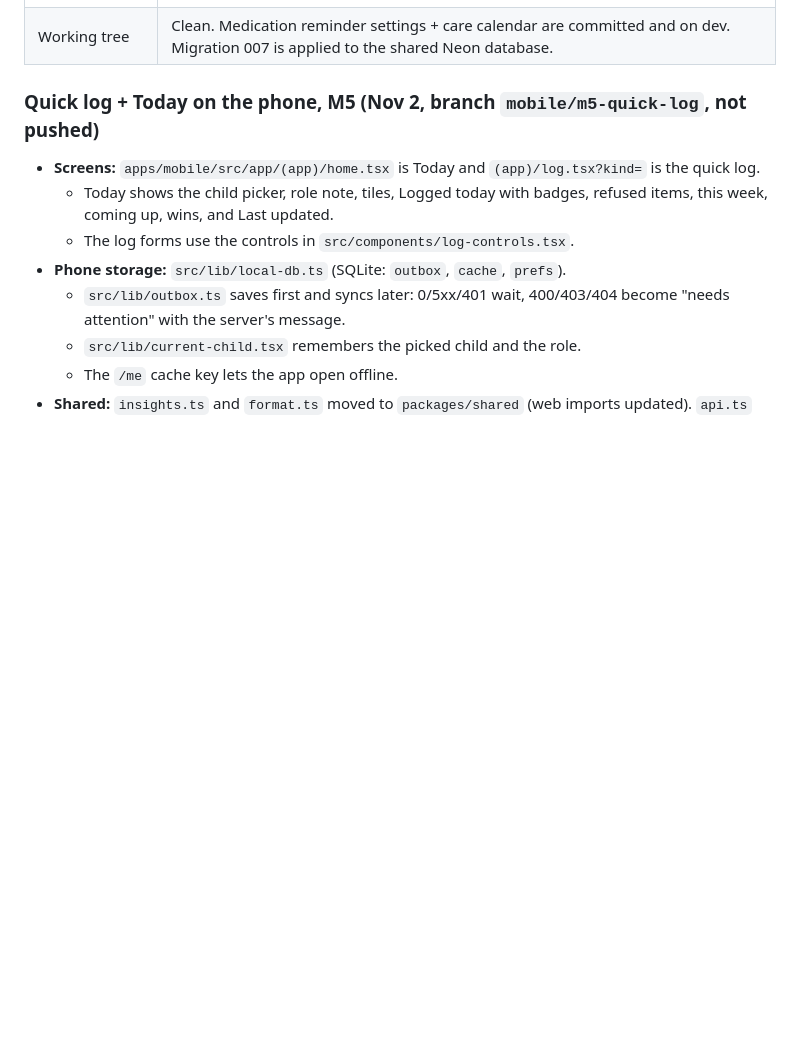
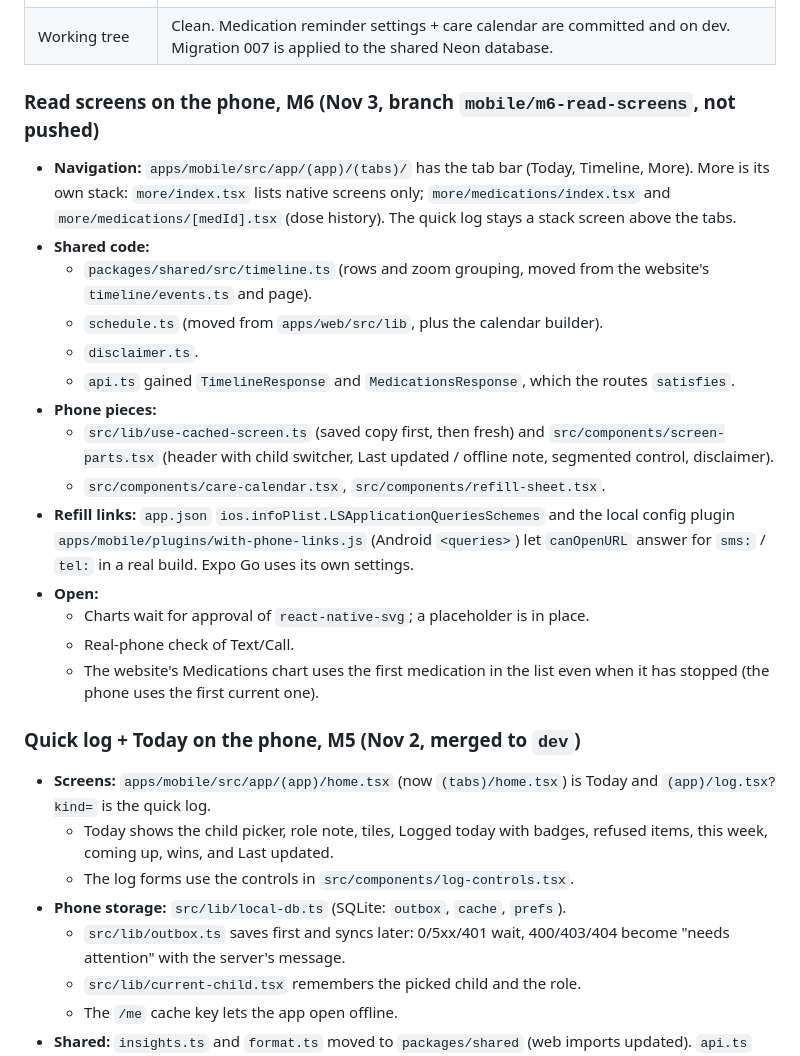
Before and after one commit to mrinfinitum/lanternway, a Markdown page: HANDOFF.md, the part around the change. Rendered like a GitHub page; blank space fills up the shorter version.

```diff
--- a/HANDOFF.md
+++ b/HANDOFF.md
@@ -15,8 +15,24 @@ _Last updated: Nov 1, 2026. Replaces the Oct 24 handoff (Stage 1 is long done)._
 | `dev` | Latest: family sharing (see `git log`), deployed to **https://dev.lanternway.co** (noindex + prototype banner) |
 | Working tree | Clean. Medication reminder settings + care calendar are committed and on dev. Migration 007 is applied to the shared Neon database. |
 
-### Quick log + Today on the phone, M5 (Nov 2, branch `mobile/m5-quick-log`, not pushed)
-- **Screens:** `apps/mobile/src/app/(app)/home.tsx` is Today and `(app)/log.tsx?kind=` is the quick log.
+### Read screens on the phone, M6 (Nov 3, branch `mobile/m6-read-screens`, not pushed)
+- **Navigation:** `apps/mobile/src/app/(app)/(tabs)/` has the tab bar (Today, Timeline, More). More is its own stack: `more/index.tsx` lists native screens only; `more/medications/index.tsx` and `more/medications/[medId].tsx` (dose history). The quick log stays a stack screen above the tabs.
+- **Shared code:**
+  - `packages/shared/src/timeline.ts` (rows and zoom grouping, moved from the website's `timeline/events.ts` and page).
+  - `schedule.ts` (moved from `apps/web/src/lib`, plus the calendar builder).
+  - `disclaimer.ts`.
+  - `api.ts` gained `TimelineResponse` and `MedicationsResponse`, which the routes `satisfies`.
+- **Phone pieces:**
+  - `src/lib/use-cached-screen.ts` (saved copy first, then fresh) and `src/components/screen-parts.tsx` (header with child switcher, Last updated / offline note, segmented control, disclaimer).
+  - `src/components/care-calendar.tsx`, `src/components/refill-sheet.tsx`.
+- **Refill links:** `app.json` `ios.infoPlist.LSApplicationQueriesSchemes` and the local config plugin `apps/mobile/plugins/with-phone-links.js` (Android `<queries>`) let `canOpenURL` answer for `sms:` / `tel:` in a real build. Expo Go uses its own settings.
+- **Open:**
+  - Charts wait for approval of `react-native-svg`; a placeholder is in place.
+  - Real-phone check of Text/Call.
+  - The website's Medications chart uses the first medication in the list even when it has stopped (the phone uses the first current one).
+
+### Quick log + Today on the phone, M5 (Nov 2, merged to `dev`)
+- **Screens:** `apps/mobile/src/app/(app)/home.tsx` (now `(tabs)/home.tsx`) is Today and `(app)/log.tsx?kind=` is the quick log.
   - Today shows the child picker, role note, tiles, Logged today with badges, refused items, this week, coming up, wins, and Last updated.
   - The log forms use the controls in `src/components/log-controls.tsx`.
 - **Phone storage:** `src/lib/local-db.ts` (SQLite: `outbox`, `cache`, `prefs`).
```
Also changed, not shown: BUILD_PLAN.md (+1 -0 lines), MOBILE_PLAN.md (+18 -4 lines).
